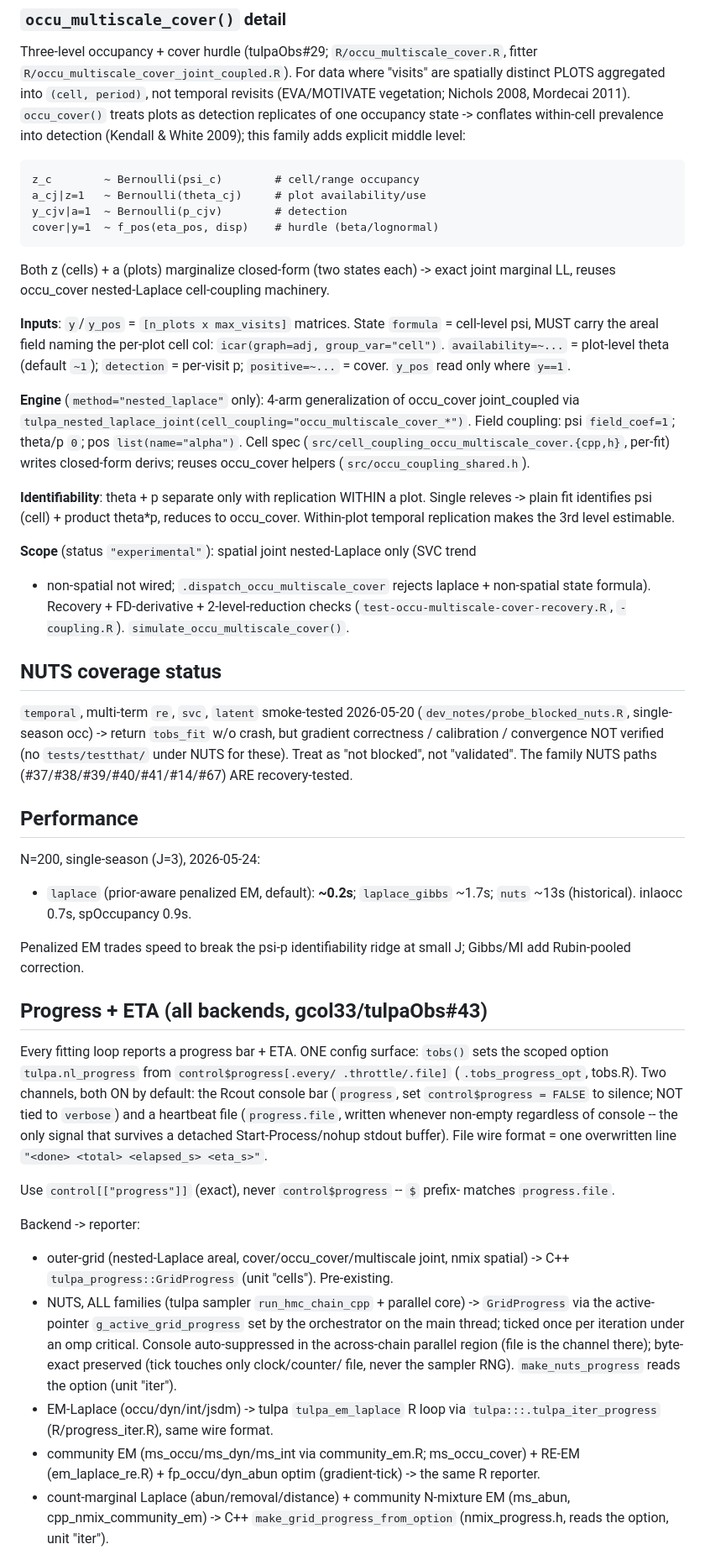
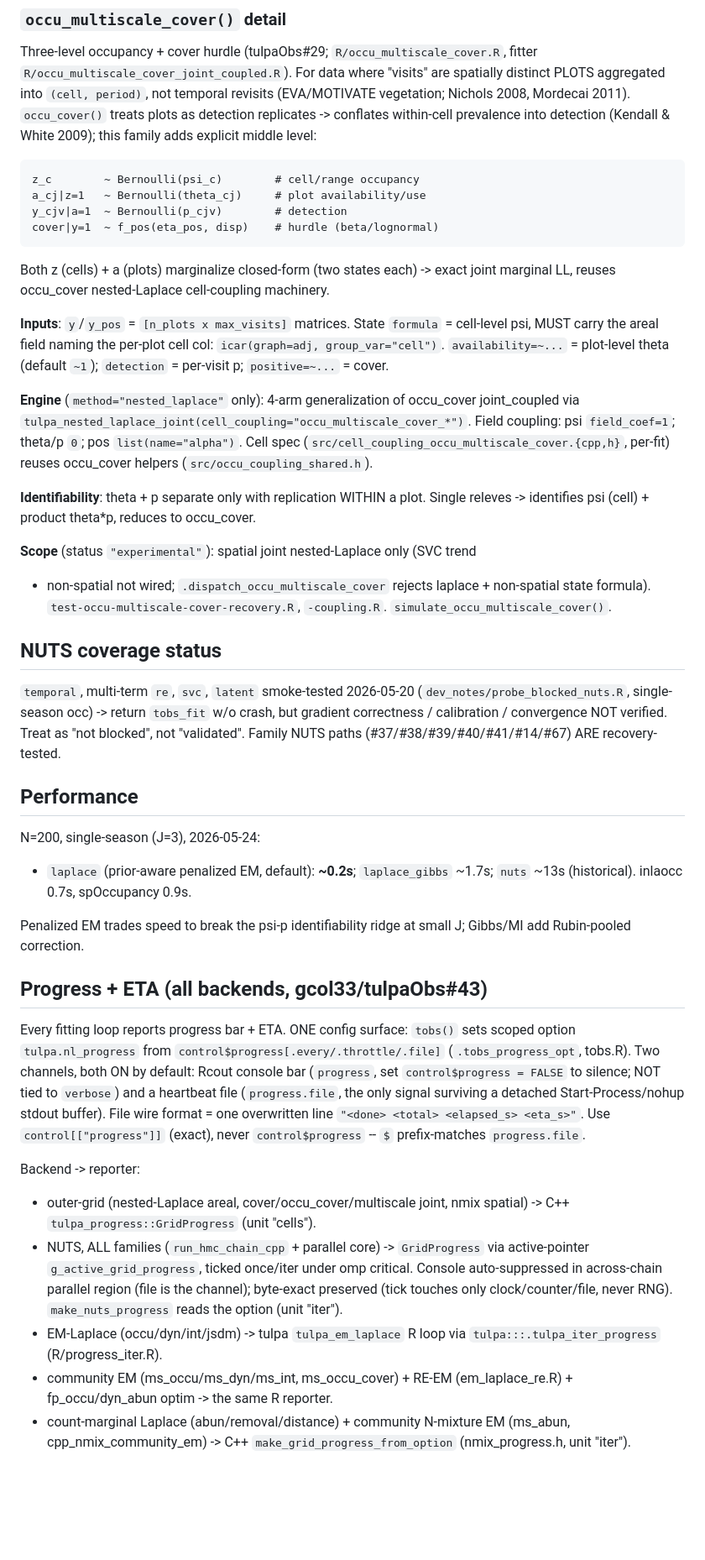
Before and after one commit to gcol33/tulpaObs, a Markdown page: CLAUDE.md, the part around one of its changes. Shown at 84% size. Rendered like a GitHub page; blank space fills up the shorter version.

````diff
--- a/CLAUDE.md
+++ b/CLAUDE.md
@@ -449,9 +427,8 @@ Three-level occupancy + cover hurdle (tulpaObs#29; `R/occu_multiscale_cover.R`,
 fitter `R/occu_multiscale_cover_joint_coupled.R`). For data where "visits" are
 spatially distinct PLOTS aggregated into `(cell, period)`, not temporal revisits
 (EVA/MOTIVATE vegetation; Nichols 2008, Mordecai 2011). `occu_cover()` treats
-plots as detection replicates of one occupancy state -> conflates within-cell
-prevalence into detection (Kendall & White 2009); this family adds explicit
-middle level:
+plots as detection replicates -> conflates within-cell prevalence into detection
+(Kendall & White 2009); this family adds explicit middle level:
 
 ```
 z_c        ~ Bernoulli(psi_c)        # cell/range occupancy
@@ -466,32 +443,29 @@ joint marginal LL, reuses occu_cover nested-Laplace cell-coupling machinery.
 **Inputs**: `y`/`y_pos` = `[n_plots x max_visits]` matrices. State `formula` =
 cell-level psi, MUST carry the areal field naming the per-plot cell col:
 `icar(graph=adj, group_var="cell")`. `availability=~...` = plot-level theta
-(default `~1`); `detection` = per-visit p; `positive=~...` = cover. `y_pos` read
-only where `y==1`.
+(default `~1`); `detection` = per-visit p; `positive=~...` = cover.
 
 **Engine** (`method="nested_laplace"` only): 4-arm generalization of occu_cover
 joint_coupled via `tulpa_nested_laplace_joint(cell_coupling="occu_multiscale_cover_*")`.
 Field coupling: psi `field_coef=1`; theta/p `0`; pos `list(name="alpha")`. Cell
-spec (`src/cell_coupling_occu_multiscale_cover.{cpp,h}`, per-fit) writes closed-form
-derivs; reuses occu_cover helpers (`src/occu_coupling_shared.h`).
+spec (`src/cell_coupling_occu_multiscale_cover.{cpp,h}`, per-fit) reuses occu_cover
+helpers (`src/occu_coupling_shared.h`).
 
 **Identifiability**: theta + p separate only with replication WITHIN a plot.
-Single releves -> plain fit identifies psi (cell) + product theta*p, reduces to
-occu_cover. Within-plot temporal replication makes the 3rd level estimable.
+Single releves -> identifies psi (cell) + product theta*p, reduces to occu_cover.
 
 **Scope** (status `"experimental"`): spatial joint nested-Laplace only (SVC trend
 + non-spatial not wired; `.dispatch_occu_multiscale_cover` rejects laplace +
-non-spatial state formula). Recovery + FD-derivative + 2-level-reduction checks
-(`test-occu-multiscale-cover-recovery.R`, `-coupling.R`).
+non-spatial state formula). `test-occu-multiscale-cover-recovery.R`, `-coupling.R`.
 `simulate_occu_multiscale_cover()`.
 
 ## NUTS coverage status
 
 `temporal`, multi-term `re`, `svc`, `latent` smoke-tested 2026-05-20
 (`dev_notes/probe_blocked_nuts.R`, single-season occ) -> return `tobs_fit` w/o
-crash, but gradient correctness / calibration / convergence NOT verified (no
-`tests/testthat/` under NUTS for these). Treat as "not blocked", not "validated".
-The family NUTS paths (#37/#38/#39/#40/#41/#14/#67) ARE recovery-tested.
+crash, but gradient correctness / calibration / convergence NOT verified. Treat as
+"not blocked", not "validated". Family NUTS paths (#37/#38/#39/#40/#41/#14/#67) ARE
+recovery-tested.
 
 ## Performance
 
@@ -504,34 +478,28 @@ Gibbs/MI add Rubin-pooled correction.
 
 ## Progress + ETA (all backends, gcol33/tulpaObs#43)
 
-Every fitting loop reports a progress bar + ETA. ONE config surface: `tobs()`
-sets the scoped option `tulpa.nl_progress` from `control$progress[.every/
-.throttle/.file]` (`.tobs_progress_opt`, tobs.R). Two channels, both ON by
-default: the Rcout console bar (`progress`, set `control$progress = FALSE` to
-silence; NOT tied to `verbose`) and a heartbeat file (`progress.file`, written
-whenever non-empty regardless of console -- the only signal that survives a
-detached Start-Process/nohup stdout buffer). File wire format = one overwritten
-line `"<done> <total> <elapsed_s> <eta_s>"`.
-
-Use `control[["progress"]]` (exact), never `control$progress` -- `$` prefix-
-matches `progress.file`.
+Every fitting loop reports progress bar + ETA. ONE config surface: `tobs()` sets
+scoped option `tulpa.nl_progress` from `control$progress[.every/.throttle/.file]`
+(`.tobs_progress_opt`, tobs.R). Two channels, both ON by default: Rcout console bar
+(`progress`, set `control$progress = FALSE` to silence; NOT tied to `verbose`) and
+a heartbeat file (`progress.file`, the only signal surviving a detached
+Start-Process/nohup stdout buffer). File wire format = one overwritten line
+`"<done> <total> <elapsed_s> <eta_s>"`. Use `control[["progress"]]` (exact), never
+`control$progress` -- `$` prefix-matches `progress.file`.
 
 Backend -> reporter:
 - outer-grid (nested-Laplace areal, cover/occu_cover/multiscale joint, nmix
-  spatial) -> C++ `tulpa_progress::GridProgress` (unit "cells"). Pre-existing.
-- NUTS, ALL families (tulpa sampler `run_hmc_chain_cpp` + parallel core) ->
-  `GridProgress` via the active-pointer `g_active_grid_progress` set by the
-  orchestrator on the main thread; ticked once per iteration under an omp
-  critical. Console auto-suppressed in the across-chain parallel region (file is
-  the channel there); byte-exact preserved (tick touches only clock/counter/
-  file, never the sampler RNG). `make_nuts_progress` reads the option (unit
-  "iter").
+  spatial) -> C++ `tulpa_progress::GridProgress` (unit "cells").
+- NUTS, ALL families (`run_hmc_chain_cpp` + parallel core) -> `GridProgress` via
+  active-pointer `g_active_grid_progress`, ticked once/iter under omp critical.
+  Console auto-suppressed in across-chain parallel region (file is the channel);
+  byte-exact preserved (tick touches only clock/counter/file, never RNG).
+  `make_nuts_progress` reads the option (unit "iter").
 - EM-Laplace (occu/dyn/int/jsdm) -> tulpa `tulpa_em_laplace` R loop via
-  `tulpa:::.tulpa_iter_progress` (R/progress_iter.R), same wire format.
-- community EM (ms_occu/ms_dyn/ms_int via community_em.R; ms_occu_cover) +
-  RE-EM (em_laplace_re.R) + fp_occu/dyn_abun optim (gradient-tick) -> the same R
-  reporter.
+  `tulpa:::.tulpa_iter_progress` (R/progress_iter.R).
+- community EM (ms_occu/ms_dyn/ms_int, ms_occu_cover) + RE-EM (em_laplace_re.R) +
+  fp_occu/dyn_abun optim -> the same R reporter.
 - count-marginal Laplace (abun/removal/distance) + community N-mixture EM
   (ms_abun, cpp_nmix_community_em) -> C++ `make_grid_progress_from_option`
-  (nmix_progress.h, reads the option, unit "iter").
+  (nmix_progress.h, unit "iter").
 
````
Also changed, not shown: other parts of CLAUDE.md (+149 -172 lines).
